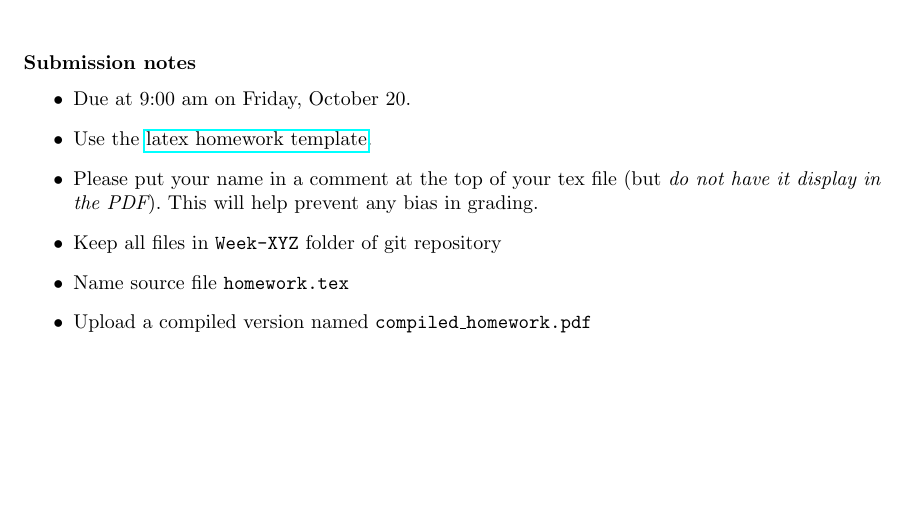
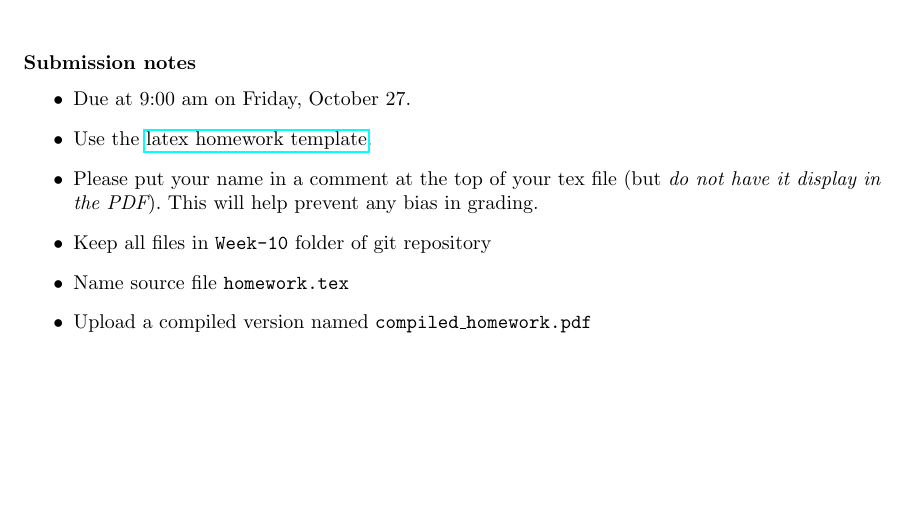
Before and after one commit to AJgavane/ParameterizedAlgorithms-Fall2017, a LaTeX problem sheet (assignments/weeklyproofs/Oct20-weeklywriteup.tex): part of page 2 of 2, cut so that both start at the same text. Compiled offline with pdfLaTeX.

Commit message:
correcting week number in hw file

```diff
--- a/assignments/weeklyproofs/Oct20-weeklywriteup.tex
+++ b/assignments/weeklyproofs/Oct20-weeklywriteup.tex
@@ -8,7 +8,7 @@
 \usepackage{url}
 \usepackage{tabularx}
 \pagestyle{fancy}
-\lhead{\footnotesize Week XYZ Proof Writeup (Oct 20)}
+\lhead{\footnotesize Week 10 Proof Writeup (Oct 20)}
 \chead{}
 \rhead{\footnotesize CSC (791/495)-011 -- Fall 2017}
 \lfoot{}
@@ -88,11 +88,11 @@ You can assume the decomposition is nice. You can assume you have access to node
 
 \subsubsection*{Submission notes}
 \begin{itemize}
-\item Due at 9:00 am on Friday, October 20.
+\item Due at 9:00 am on Friday, October 27.
 \item Use the \href{https://github.com/bdsullivan/ParameterizedAlgorithms-Fall2017/tree/master/templates/homework}{latex homework template}.
 \item Please put your name in a comment at the top of your tex file (but {\it do not
 have it display in the PDF}). This will help prevent any bias in grading.
-\item Keep all files in \texttt{Week-XYZ} folder of git repository
+\item Keep all files in \texttt{Week-10} folder of git repository
 \item Name source file \texttt{homework.tex}
 \item Upload a compiled version named \texttt{compiled\_homework.pdf}
 \end{itemize}
```
